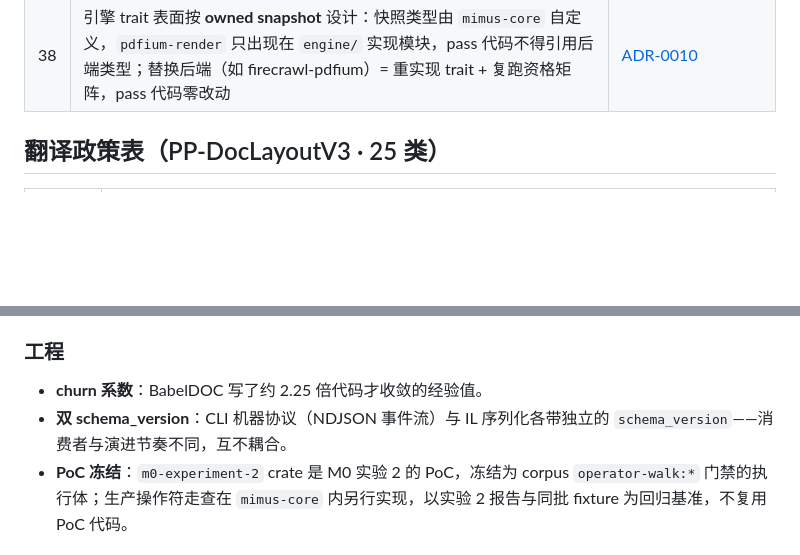
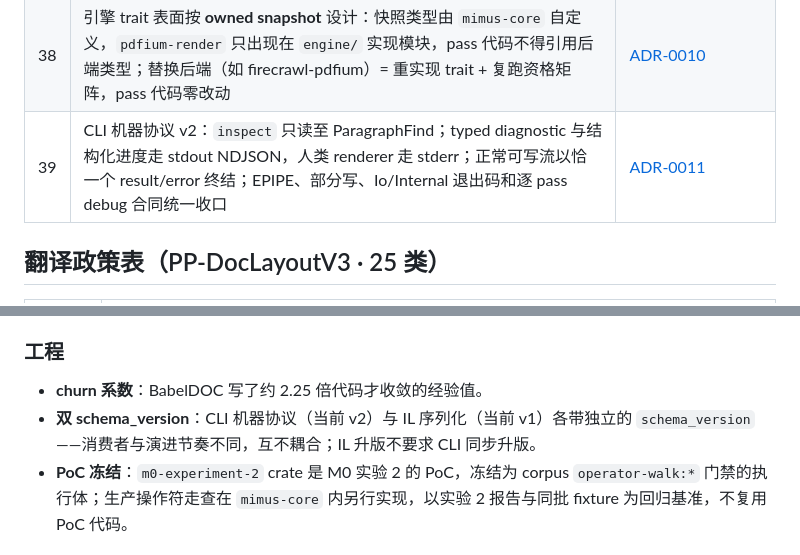
Before and after one commit to eeee0717/mimus, a Markdown page: CONTEXT.md, 2 parts joined by grey strips. Drawn GitHub-style; blank space fills up the shorter version.

```diff
--- a/CONTEXT.md
+++ b/CONTEXT.md
@@ -45,6 +45,7 @@
 | 36 | 增量写回路线已验证：输入完整字节作为前缀、对象号只追加、共享资源 copy-on-write、未修改结构守恒、同目录临时文件原子发布；生产 writer 仍须在 `mimus-core` 内实现并复用这些回归断言 | [ADR-0003](docs/adr/0003-v1-native-pdf-path.md)、[ADR-0006](docs/adr/0006-engine-combination.md) |
 | 37 | firecrawl-pdfium 资格结论为 **B：补齐上游后采用**。现有文本/渲染行为、稳定性和性能合格，但 T1 字符诊断、F1 字体快照、O1 对象来源映射尚未暴露；完成并复跑资格矩阵前不得改生产依赖 | [docs/05-pdfium-backend-qualification.md](docs/05-pdfium-backend-qualification.md) |
 | 38 | 引擎 trait 表面按 **owned snapshot** 设计：快照类型由 `mimus-core` 自定义，`pdfium-render` 只出现在 `engine/` 实现模块，pass 代码不得引用后端类型；替换后端（如 firecrawl-pdfium）= 重实现 trait + 复跑资格矩阵，pass 代码零改动 | [ADR-0010](docs/adr/0010-engine-owned-snapshot.md) |
+| 39 | CLI 机器协议 v2：`inspect` 只读至 ParagraphFind；typed diagnostic 与结构化进度走 stdout NDJSON，人类 renderer 走 stderr；正常可写流以恰一个 result/error 终结；EPIPE、部分写、Io/Internal 退出码和逐 pass debug 合同统一收口 | [ADR-0011](docs/adr/0011-cli-machine-protocol.md) |
 
 ## 翻译政策表（PP-DocLayoutV3 · 25 类）
 
@@ -128,7 +129,7 @@
 ### 工程
 
 - **churn 系数**：BabelDOC 写了约 2.25 倍代码才收敛的经验值。
-- **双 schema_version**：CLI 机器协议（NDJSON 事件流）与 IL 序列化各带独立的 `schema_version`——消费者与演进节奏不同，互不耦合。
+- **双 schema_version**：CLI 机器协议（当前 v2）与 IL 序列化（当前 v1）各带独立的 `schema_version`——消费者与演进节奏不同，互不耦合；IL 升版不要求 CLI 同步升版。
 - **PoC 冻结**：`m0-experiment-2` crate 是 M0 实验 2 的 PoC，冻结为 corpus `operator-walk:*` 门禁的执行体；生产操作符走查在 `mimus-core` 内另行实现，以实验 2 报告与同批 fixture 为回归基准，不复用 PoC 代码。
 
 ## 待决清单
```
Also changed, not shown: other parts of CONTEXT.md (+3 -3 lines), docs/adr/0008-agent-skill.md (+1 -1 lines), docs/adr/0011-cli-machine-protocol.md (added, +72 -0 lines).
